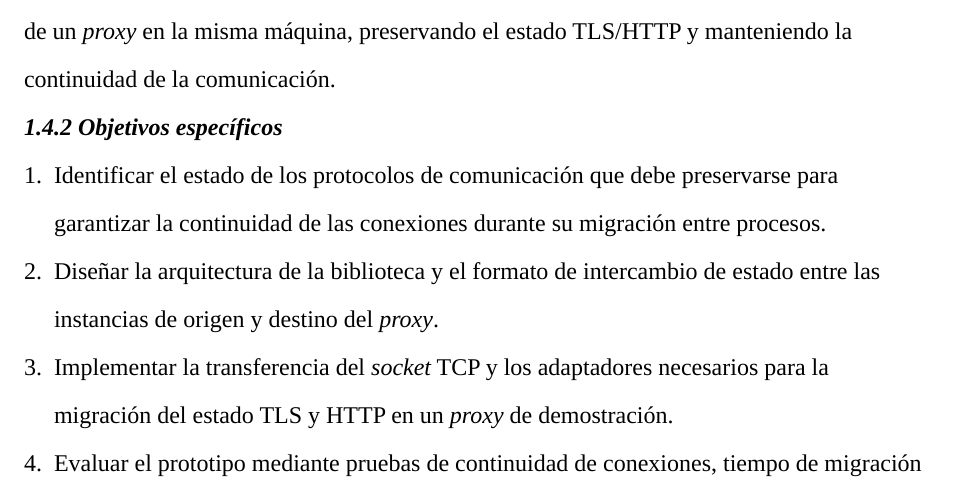
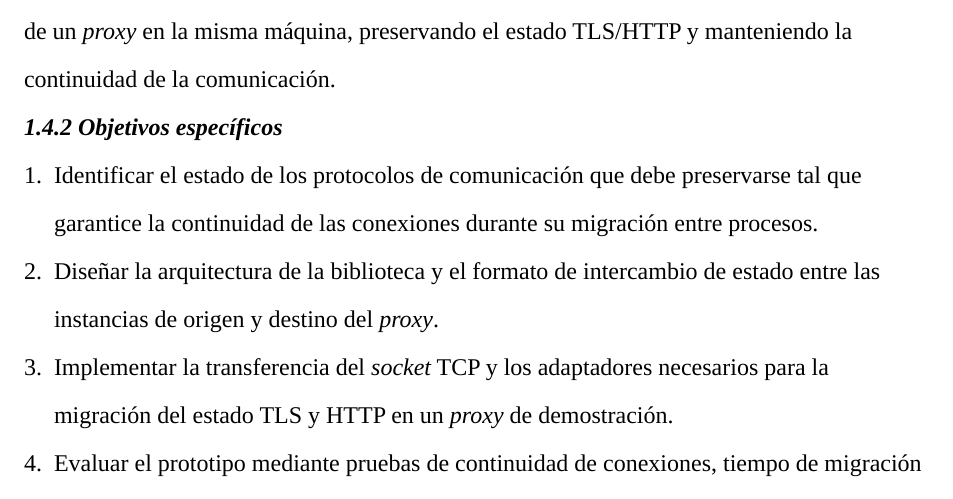
Before and after one commit to brauliorivas/undegrad-thesis, a Typst document (thesis.typ, which reads src/chapter-1.typ): part of page 18 of 25, cut so that both start at the same text. Compiled offline with Typst 0.15.

Commit message:
Corregir objetivo específico según la ficha

```diff
--- a/src/chapter-1.typ
+++ b/src/chapter-1.typ
@@ -105,7 +105,7 @@
 
   #heading-level-3("1.4.2", "Objetivos específicos")
 
-  + Identificar el estado de los protocolos de comunicación que debe preservarse para garantizar la continuidad de las conexiones durante su migración entre procesos.
+  + Identificar el estado de los protocolos de comunicación que debe preservarse tal que garantice la continuidad de las conexiones durante su migración entre procesos.
   + Diseñar la arquitectura de la biblioteca y el formato de intercambio de estado entre las instancias de origen y destino del #emph[proxy].
   + Implementar la transferencia del #emph[socket] TCP y los adaptadores necesarios para la migración del estado TLS y HTTP en un #emph[proxy] de demostración.
   + Evaluar el prototipo mediante pruebas de continuidad de conexiones, tiempo de migración y sobrecarga durante una actualización del #emph[proxy].
```
